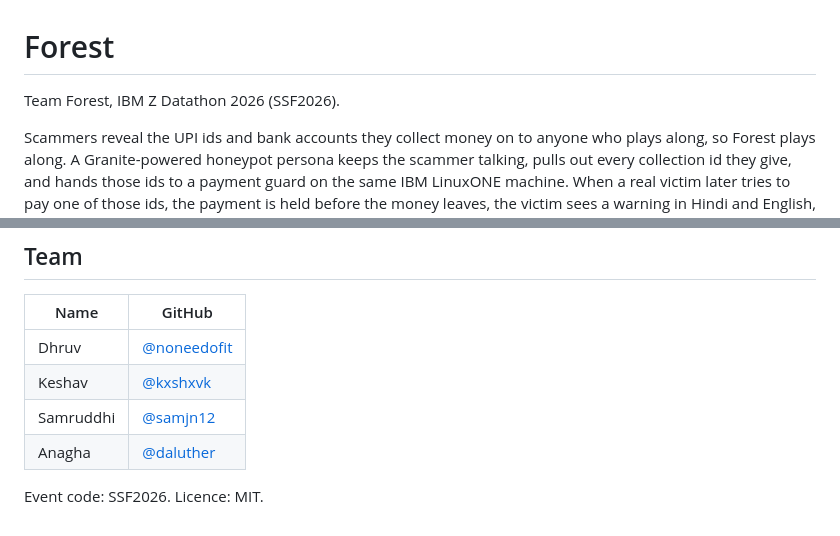
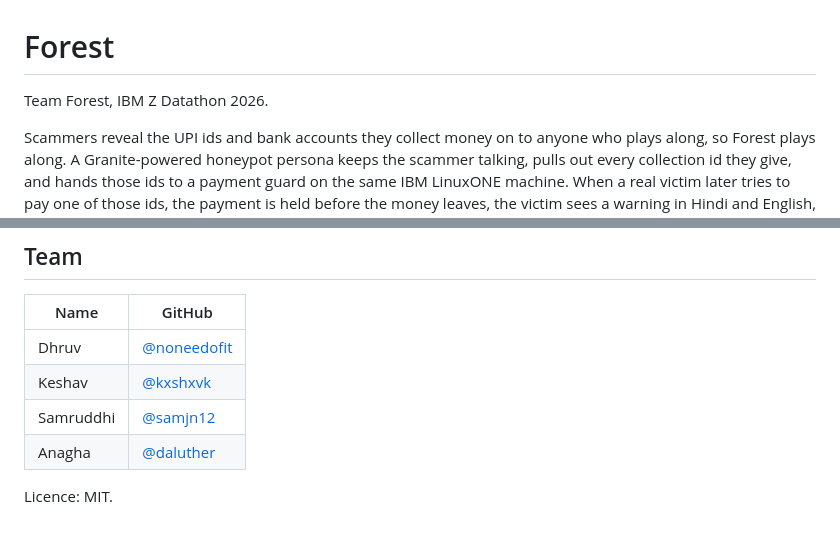
Before and after one commit to noneedofit/Forest, a Markdown page: README.md, 2 parts joined by grey strips. GitHub-like rendering.

Commit message:
readme: drop the event code line

```diff
--- a/README.md
+++ b/README.md
@@ -1,6 +1,6 @@
 # Forest
 
-Team Forest, IBM Z Datathon 2026 (SSF2026).
+Team Forest, IBM Z Datathon 2026.
 
 Scammers reveal the UPI ids and bank accounts they collect money on to anyone who plays along, so Forest plays along. A Granite-powered honeypot persona keeps the scammer talking, pulls out every collection id they give, and hands those ids to a payment guard on the same IBM LinuxONE machine. When a real victim later tries to pay one of those ids, the payment is held before the money leaves, the victim sees a warning in Hindi and English, and a family member is told. The guard also scores every other payment with a Snap ML model for mule patterns, so receivers the honeypot never met are still caught.
 
@@ -235,4 +235,4 @@ Prior work we build on: "Send to which account? Evaluation of an LLM-based Scamb
 | Samruddhi | [@samjn12](https://github.com/samjn12) |
 | Anagha | [@daluther](https://github.com/daluther) |
 
-Event code: SSF2026. Licence: MIT.
+Licence: MIT.
```
